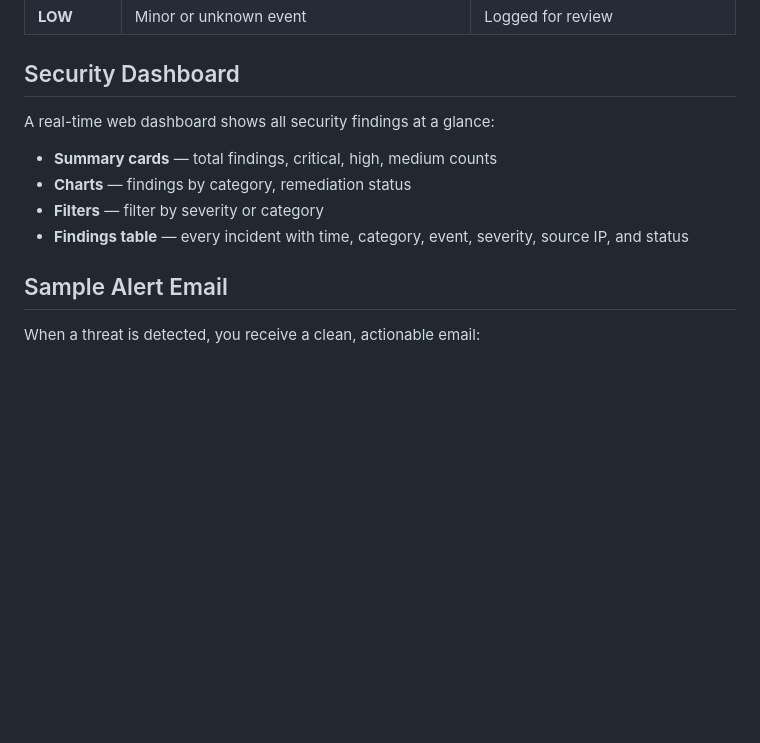
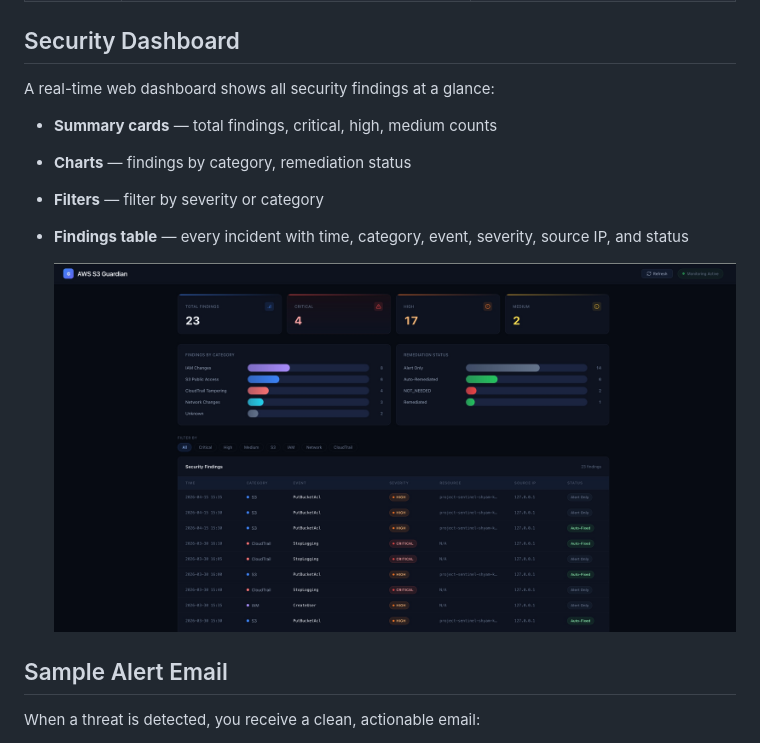
Before and after one commit to 0xShyam-Sec/aws-s3-guardian, a Markdown page: README.md, the part around the change. Rendered like a GitHub page; blank space fills up the shorter version.

Commit message:
Add dashboard image to README
Added a dashboard image to the README for visual reference.

```diff
--- a/README.md
+++ b/README.md
@@ -162,6 +162,8 @@ A real-time web dashboard shows all security findings at a glance:
 - **Filters** — filter by severity or category
 - **Findings table** — every incident with time, category, event, severity, source IP, and status
 
+  ![Dashboard](assets/Dashboard.jpg)
+
 ## Sample Alert Email
 
 When a threat is detected, you receive a clean, actionable email:
```
